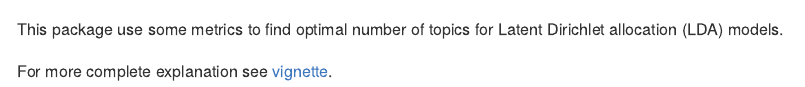
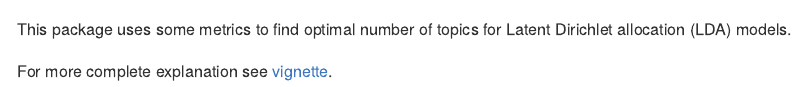
Before and after one commit to nikita-moor/ldatuning, an R Markdown document (README.Rmd): the page in a window 1100 px wide, from its top. Rendered offline with R 4.5, knitr and Pandoc, with nearby package versions; the code chunks are not run, so their results and figures are left out; badge pictures from the web are left out.

Commit message:
Small text correction

````diff
--- a/README.Rmd
+++ b/README.Rmd
@@ -16,7 +16,7 @@ knitr::opts_chunk$set(
 
 [![Travis-CI Build Status](https://travis-ci.org/nikita-moor/ldatuning.svg?branch=master)](https://travis-ci.org/nikita-moor/ldatuning)
 
-This package use some metrics to find optimal number of topics for Latent Dirichlet allocation (LDA) models.
+This package uses some metrics to find optimal number of topics for Latent Dirichlet allocation (LDA) models.
 
 ```{r, fig.width=9, fig.height=5, echo=FALSE}
 result <- read.csv(file = "vignettes/files/APress.csv", header = TRUE)
````
Also changed, not shown: 1 other file.
